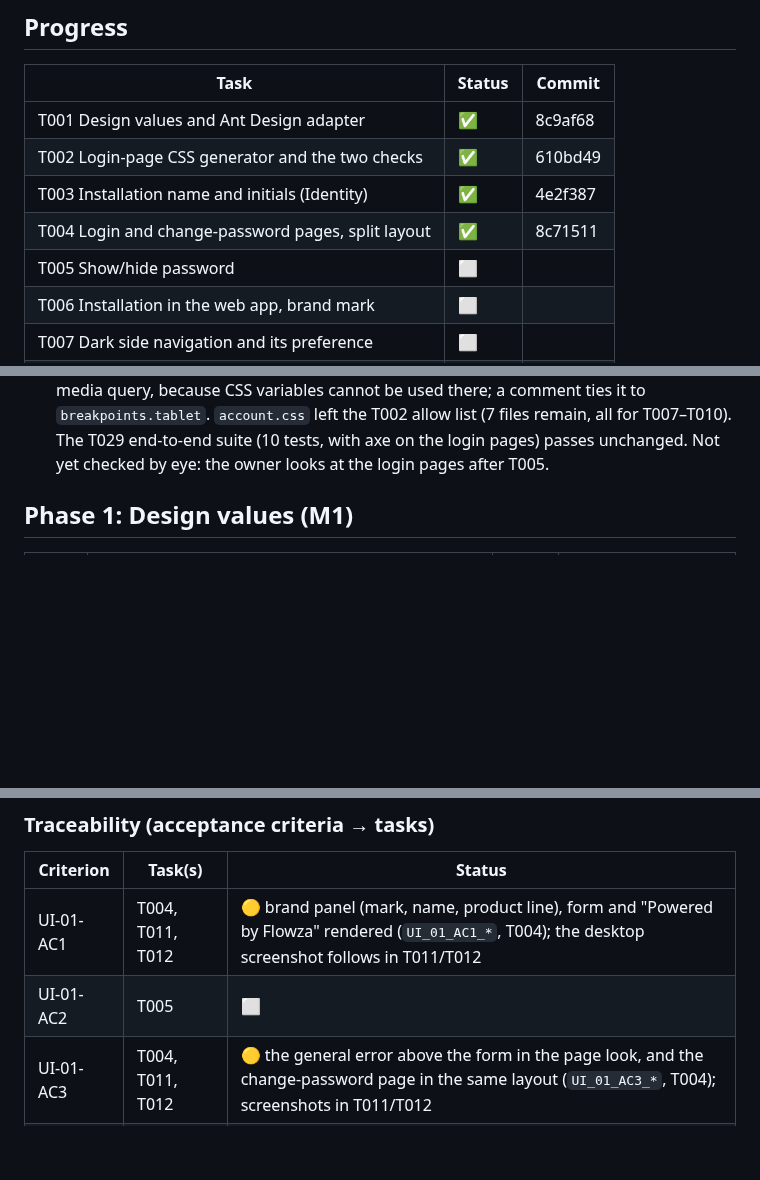
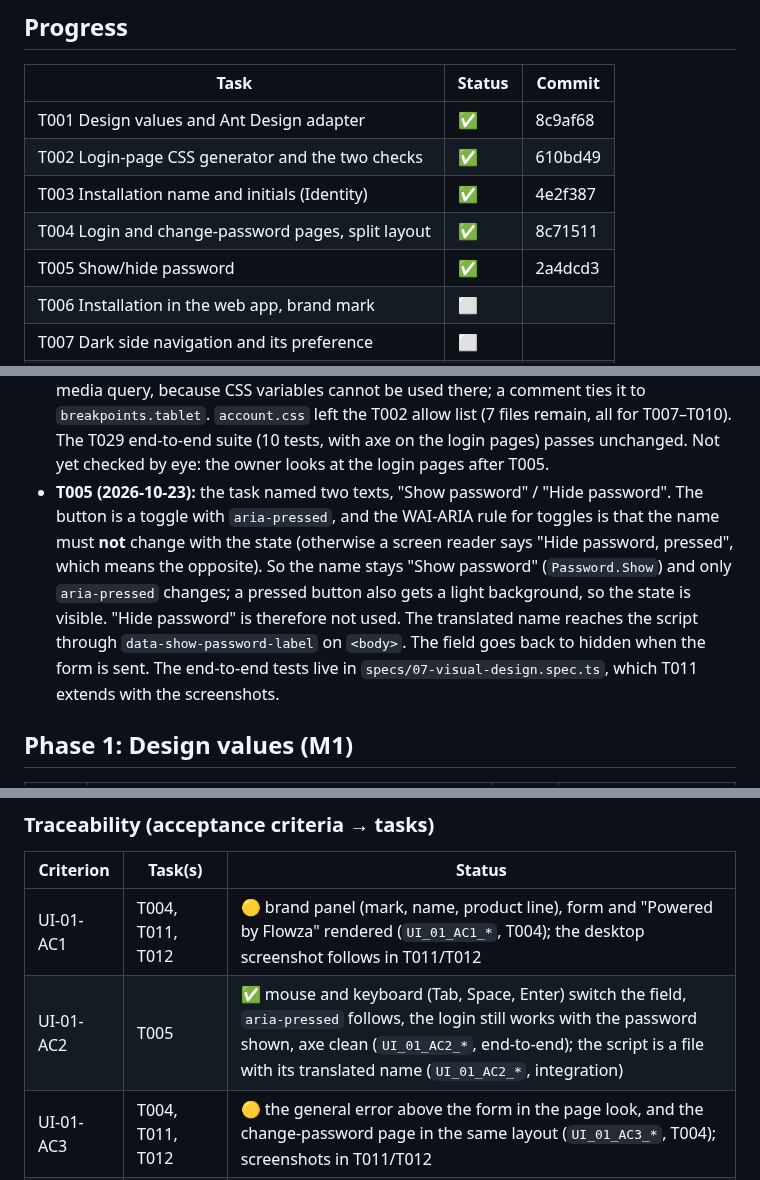
Before and after one commit to mohshacopilot/flowza, a Markdown page: specs/007-visual-design/tasks.md, 3 parts joined by grey strips. GitHub-like rendering; blank space fills up the shorter version.

Commit message:
docs(007): T005 done (2a4dcd3)
Co-Authored-By: Claude Opus 5.5 <noreply@anthropic.com>

```diff
--- a/specs/007-visual-design/tasks.md
+++ b/specs/007-visual-design/tasks.md
@@ -21,7 +21,7 @@ Nothing else: no new database, secret, library or program.
 | T002 Login-page CSS generator and the two checks | ✅ | 610bd49 |
 | T003 Installation name and initials (Identity) | ✅ | 4e2f387 |
 | T004 Login and change-password pages, split layout | ✅ | 8c71511 |
-| T005 Show/hide password | ⬜ | |
+| T005 Show/hide password | ✅ | 2a4dcd3 |
 | T006 Installation in the web app, brand mark | ⬜ | |
 | T007 Dark side navigation and its preference | ⬜ | |
 | T008 Header and page titles | ⬜ | |
@@ -71,6 +71,13 @@ Nothing else: no new database, secret, library or program.
   ties it to `breakpoints.tablet`. `account.css` left the T002 allow list (7 files remain, all for T007–T010).
   The T029 end-to-end suite (10 tests, with axe on the login pages) passes unchanged. Not yet checked by eye: the
   owner looks at the login pages after T005.
+- **T005 (2026-10-23):** the task named two texts, "Show password" / "Hide password". The button is a toggle with
+  `aria-pressed`, and the WAI-ARIA rule for toggles is that the name must **not** change with the state (otherwise a
+  screen reader says "Hide password, pressed", which means the opposite). So the name stays "Show password"
+  (`Password.Show`) and only `aria-pressed` changes; a pressed button also gets a light background, so the state is
+  visible. "Hide password" is therefore not used. The translated name reaches the script through
+  `data-show-password-label` on `<body>`. The field goes back to hidden when the form is sent. The end-to-end tests
+  live in `specs/07-visual-design.spec.ts`, which T011 extends with the screenshots.
 
 ## Phase 1: Design values (M1)
 | ID | Task | Spec IDs | Done when |
@@ -126,7 +133,7 @@ Nothing else: no new database, secret, library or program.
 | Criterion | Task(s) | Status |
 |---|---|---|
 | UI-01-AC1 | T004, T011, T012 | 🟡 brand panel (mark, name, product line), form and "Powered by Flowza" rendered (`UI_01_AC1_*`, T004); the desktop screenshot follows in T011/T012 |
-| UI-01-AC2 | T005 | ⬜ |
+| UI-01-AC2 | T005 | ✅ mouse and keyboard (Tab, Space, Enter) switch the field, `aria-pressed` follows, the login still works with the password shown, axe clean (`UI_01_AC2_*`, end-to-end); the script is a file with its translated name (`UI_01_AC2_*`, integration) |
 | UI-01-AC3 | T004, T011, T012 | 🟡 the general error above the form in the page look, and the change-password page in the same layout (`UI_01_AC3_*`, T004); screenshots in T011/T012 |
 | UI-02-AC1 | T002, T010 | 🟡 the scan runs (`UI_02_AC1_*`, T002); `account.css` is clean (T004); 7 files remain on the allow list for T007–T010 |
 | UI-02-AC2 | T001, T002, T004 | ✅ the theme and `design-values.css` come from the same values and agree on brand, on-brand text and font (`UI_02_AC2_*`, T002); the login pages load `design-values.css` before their layout (`UI_02_AC2_*`, T004) |
```
